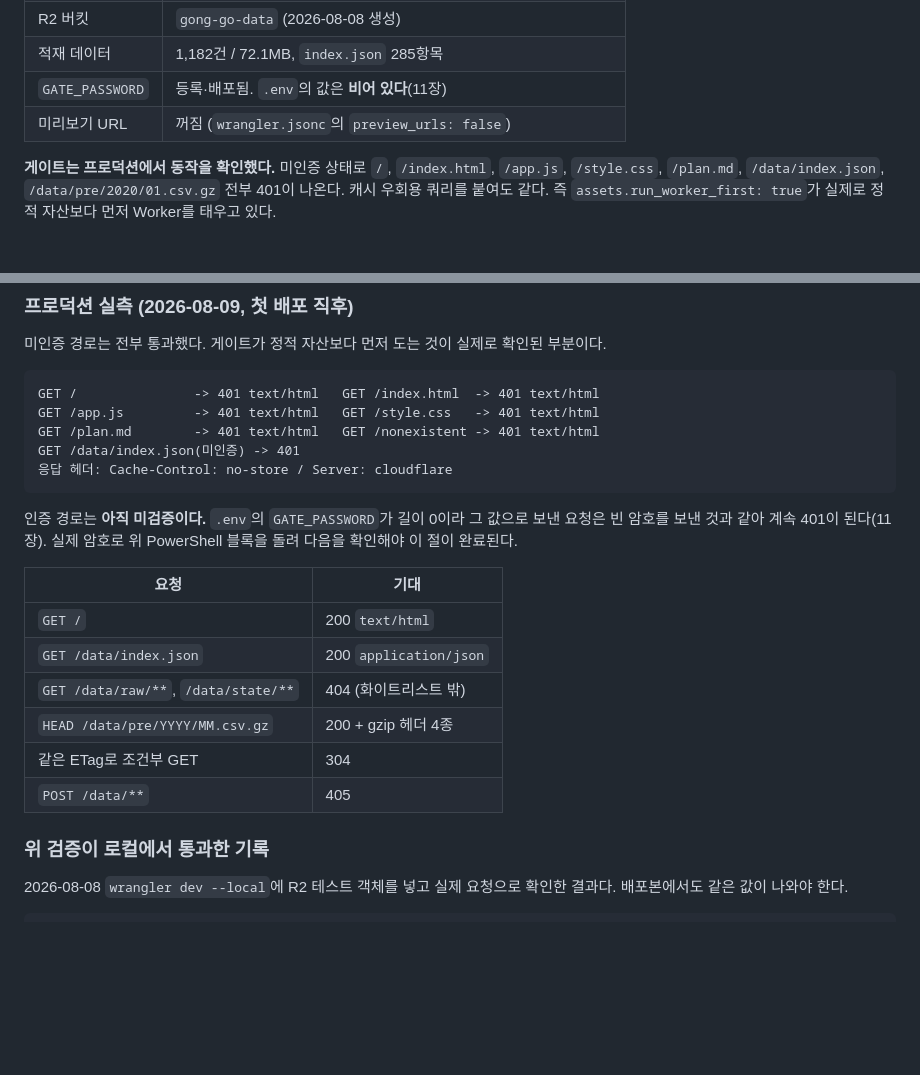
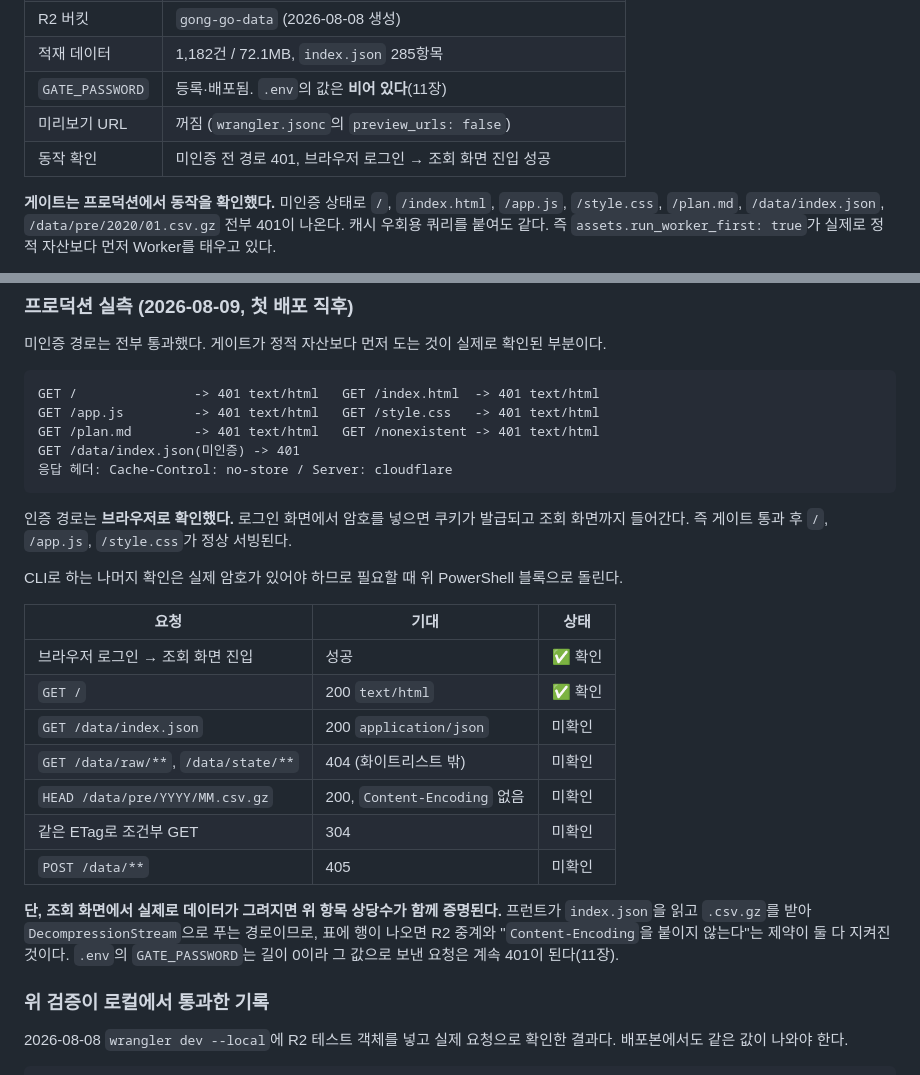
Before and after one commit to tkddls8848/gong-go, a Markdown page: docs/워커-배포절차.md, 2 parts joined by grey strips. GitHub-like rendering; blank space fills up the shorter version.

Commit message:
docs: 인증 경로 브라우저 확인 결과 반영
로그인 화면에서 암호 입력 후 쿠키가 발급되고 조회 화면까지 진입하는 것을
확인했다. 게이트 통과 후 정적 자산 서빙이 정상이라는 뜻이다.

CLI 기반 세부 확인(허용 R2 키 200, 차단 경로 404, gzip 헤더, 304, 405)은
실제 암호가 필요해 미확인으로 남긴다. 다만 조회 화면에 행이 그려지면
index.json 중계와 Content-Encoding 미부착이 함께 증명되므로, 그 경우를
표에 함께 적었다.

Co-Authored-By: Claude Opus 5 <noreply@anthropic.com>
Claude-Session: https://claude.ai/code/session_01TAeTd4v78VbJASQVxJ2m21

````diff
--- a/docs/워커-배포절차.md
+++ b/docs/워커-배포절차.md
@@ -17,6 +17,7 @@ Pages → Workers 전환 자체의 변경 내역은 커밋 `a3a7b62`에 있다.
 | 적재 데이터 | 1,182건 / 72.1MB, `index.json` 285항목 |
 | `GATE_PASSWORD` | 등록·배포됨. `.env`의 값은 **비어 있다**(11장) |
 | 미리보기 URL | 꺼짐 (`wrangler.jsonc`의 `preview_urls: false`) |
+| 동작 확인 | 미인증 전 경로 401, 브라우저 로그인 → 조회 화면 진입 성공 |
 
 **게이트는 프로덕션에서 동작을 확인했다.** 미인증 상태로 `/`, `/index.html`, `/app.js`,
 `/style.css`, `/plan.md`, `/data/index.json`, `/data/pre/2020/01.csv.gz` 전부 401이 나온다.
@@ -255,18 +256,25 @@ GET /data/index.json(미인증) -> 401
 응답 헤더: Cache-Control: no-store / Server: cloudflare
 ```
 
-인증 경로는 **아직 미검증이다.** `.env`의 `GATE_PASSWORD`가 길이 0이라 그 값으로 보낸
-요청은 빈 암호를 보낸 것과 같아 계속 401이 된다(11장). 실제 암호로 위 PowerShell 블록을
-돌려 다음을 확인해야 이 절이 완료된다.
+인증 경로는 **브라우저로 확인했다.** 로그인 화면에서 암호를 넣으면 쿠키가 발급되고 조회
+화면까지 들어간다. 즉 게이트 통과 후 `/`, `/app.js`, `/style.css`가 정상 서빙된다.
 
-| 요청 | 기대 |
-|---|---|
-| `GET /` | 200 `text/html` |
-| `GET /data/index.json` | 200 `application/json` |
-| `GET /data/raw/**`, `/data/state/**` | 404 (화이트리스트 밖) |
-| `HEAD /data/pre/YYYY/MM.csv.gz` | 200 + gzip 헤더 4종 |
-| 같은 ETag로 조건부 GET | 304 |
-| `POST /data/**` | 405 |
+CLI로 하는 나머지 확인은 실제 암호가 있어야 하므로 필요할 때 위 PowerShell 블록으로 돌린다.
+
+| 요청 | 기대 | 상태 |
+|---|---|---|
+| 브라우저 로그인 → 조회 화면 진입 | 성공 | ✅ 확인 |
+| `GET /` | 200 `text/html` | ✅ 확인 |
+| `GET /data/index.json` | 200 `application/json` | 미확인 |
+| `GET /data/raw/**`, `/data/state/**` | 404 (화이트리스트 밖) | 미확인 |
+| `HEAD /data/pre/YYYY/MM.csv.gz` | 200, `Content-Encoding` 없음 | 미확인 |
+| 같은 ETag로 조건부 GET | 304 | 미확인 |
+| `POST /data/**` | 405 | 미확인 |
+
+**단, 조회 화면에서 실제로 데이터가 그려지면 위 항목 상당수가 함께 증명된다.** 프런트가
+`index.json`을 읽고 `.csv.gz`를 받아 `DecompressionStream`으로 푸는 경로이므로, 표에 행이
+나오면 R2 중계와 "`Content-Encoding`을 붙이지 않는다"는 제약이 둘 다 지켜진 것이다.
+`.env`의 `GATE_PASSWORD`는 길이 0이라 그 값으로 보낸 요청은 계속 401이 된다(11장).
 
 ### 위 검증이 로컬에서 통과한 기록
 
````
